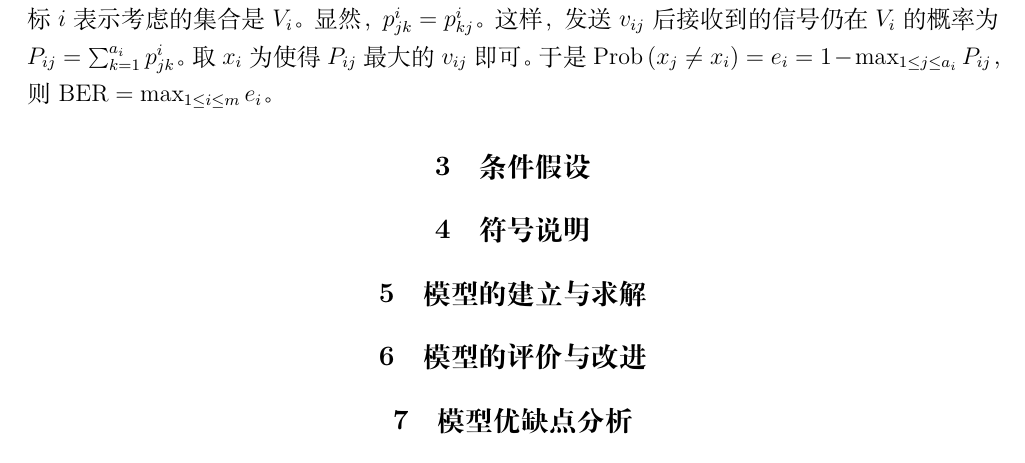
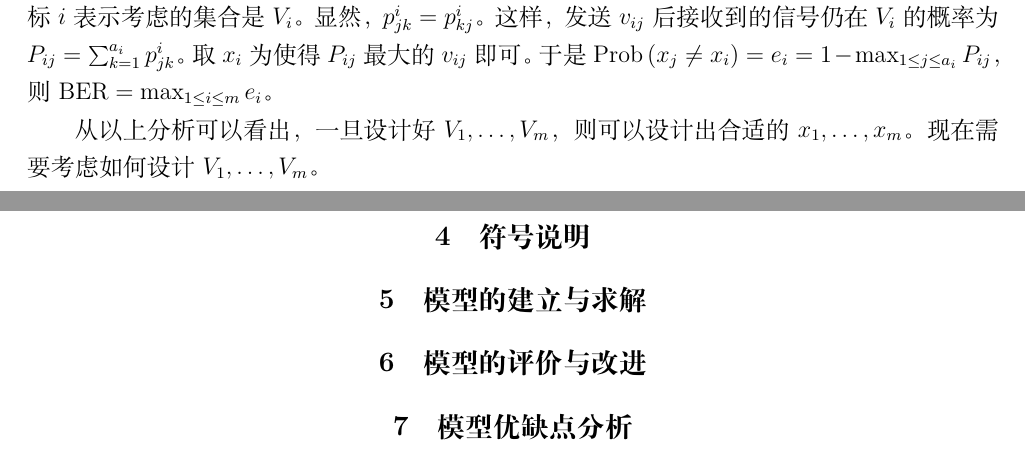
Before and after one commit to fjtcin/ustcmmc, a LaTeX paper (main.tex, which reads content/analysis.tex): part of page 2 of 3 before the commit and two parts of pages 2 and 3 of 4 after it, the two joined at a grey line, cut so that both start at the same text. Compiled offline with XeLaTeX.

Commit message:
Update analysis.tex

```diff
--- a/content/analysis.tex
+++ b/content/analysis.tex
@@ -10,3 +10,5 @@
 这样，发送 \(v_{ij}\) 后接收到的信号仍在 \(V_i\) 的概率为 \(P_{ij}=\sum_{k=1}^{a_i}p^i_{jk}\)。
 取 \(x_i\) 为使得 \(P_{ij}\) 最大的 \(v_{ij}\) 即可。
 于是 \(\mathrm{Prob}\left(x_j\ne x_i\right)=e_i=1-\max_{1\le j\le a_i}P_{ij}\)，则 \(\mathrm{BER}=\max_{1\le i\le m}e_i\)。
+
+从以上分析可以看出，一旦设计好$V_1,\dots,V_m$，则可以设计出合适的$x_1,\dots,x_m$。现在需要考虑如何设计$V_1,\dots,V_m$。
```
